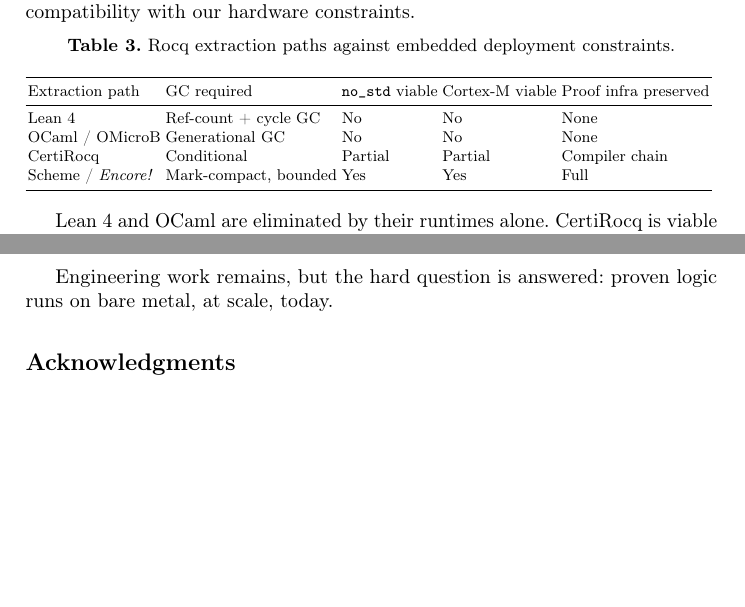
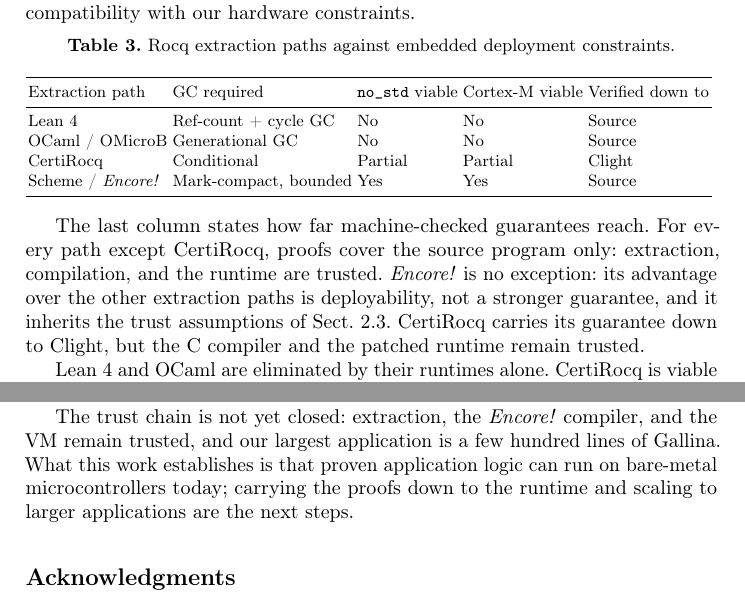
Before and after one commit to vbergeron/encore, a LaTeX paper (paper/rocq-to-metal.tex): two parts of pages 10 and 15 of 16, joined at a grey line, cut so that both start at the same text, the shorter picture padded with empty space. Compiled offline with pdfLaTeX.

Commit message:
paper: reconcile verification claims with actual guarantees
Replace the "Proof infra preserved" column of Table 3 with how far
machine-checked guarantees reach, and explain that Encore inherits the
same trusted extraction/compiler/runtime as the other extraction paths.
Tone down the conclusion. Fix the misleading "uncited" section of
refs.bib by ordering entries by first citation.

Co-Authored-By: Claude Opus 5.5 <noreply@anthropic.com>
Claude-Session: https://claude.ai/code/session_016H2bErUFfug6fjRjf6zXbi

```diff
--- a/paper/rocq-to-metal.tex
+++ b/paper/rocq-to-metal.tex
@@ -439,16 +439,21 @@
 \resizebox{\textwidth}{!}{%
 \begin{tabular}{lllll}
 \toprule
-Extraction path & GC required & \code{no\_std} viable & Cortex-M viable & Proof infra preserved \\
+Extraction path & GC required & \code{no\_std} viable & Cortex-M viable & Verified down to \\
 \midrule
-Lean 4 & Ref-count + cycle GC & No & No & None \\
-OCaml / OMicroB & Generational GC & No & No & None \\
-CertiRocq & Conditional & Partial & Partial & Compiler chain \\
-Scheme / \encore{} & Mark-compact, bounded & Yes & Yes & Full \\
+Lean 4 & Ref-count + cycle GC & No & No & Source \\
+OCaml / OMicroB & Generational GC & No & No & Source \\
+CertiRocq & Conditional & Partial & Partial & Clight \\
+Scheme / \encore{} & Mark-compact, bounded & Yes & Yes & Source \\
 \bottomrule
 \end{tabular}
 }
 \end{table}
+
+The last column states how far machine-checked guarantees reach.
+For every path except CertiRocq, proofs cover the source program only: extraction, compilation, and the runtime are trusted.
+\encore{} is no exception: its advantage over the other extraction paths is deployability, not a stronger guarantee, and it inherits the trust assumptions of Sect.~\ref{sec:trust}.
+CertiRocq carries its guarantee down to Clight, but the C compiler and the patched runtime remain trusted.
 
 Lean 4 and OCaml are eliminated by their runtimes alone.
 CertiRocq is viable only for programs with bounded allocation, where its GC can be replaced by a static bump allocator; it remains conditional.
@@ -637,7 +642,8 @@
 As code generation becomes cheaper, assurance cost only stays manageable if verification is part of the architecture.
 Theorem signatures and Rocq checking make that path natural for the firmware core.
 
-Engineering work remains, but the hard question is answered: proven logic runs on bare metal, at scale, today.
+The trust chain is not yet closed: extraction, the \encore{} compiler, and the VM remain trusted, and our largest application is a few hundred lines of Gallina.
+What this work establishes is that proven application logic can run on bare-metal microcontrollers today; carrying the proofs down to the runtime and scaling to larger applications are the next steps.
 
 \section*{Acknowledgments}
 The authors thank Nicolas Iooss for their valuable contribution and the Ledger Backend and Ledger Donjon teams for their support.
```
Also changed, not shown: paper/refs.bib (+49 -49 lines), paper/rocq-to-metal.tex (2 more changed lines).
